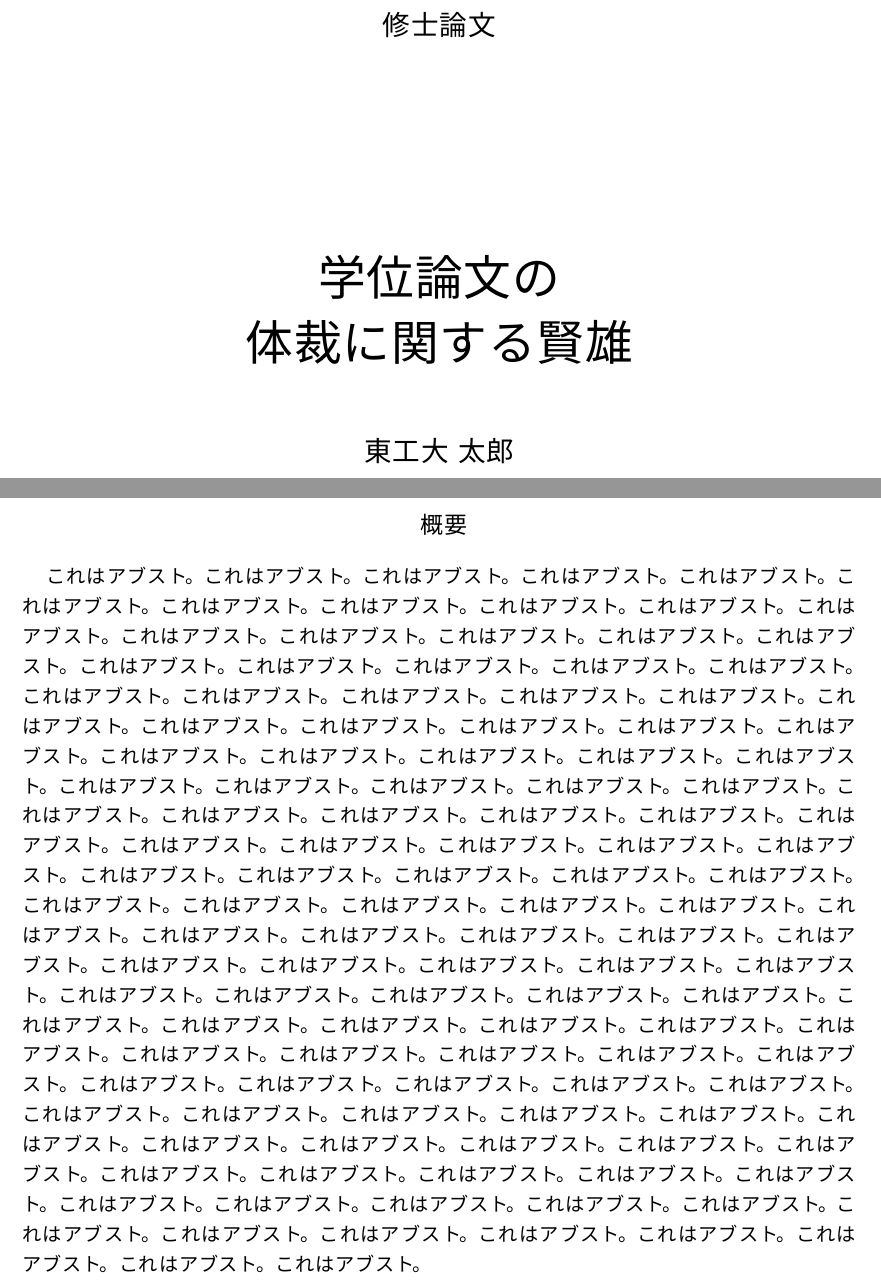
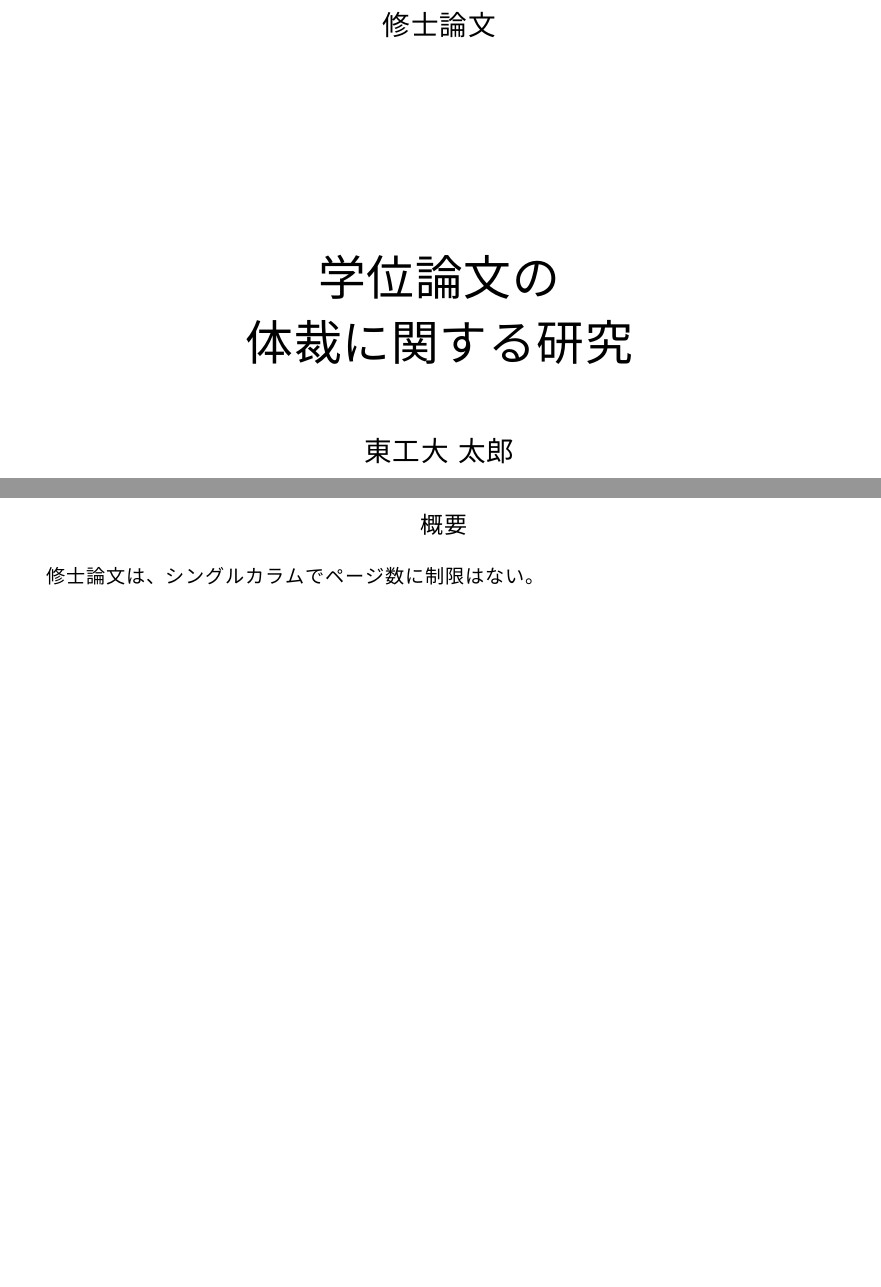
Before and after one commit to Ryuta339/mthesis, a LaTeX thesis (main.tex, which reads abstract.tex): two parts of pages 1 and 2 of 7, joined at a grey line, cut so that both start at the same text, the shorter picture padded with empty space. The pictures show the PDF file sample/sample.pdf that the author committed with the source.

Commit message:
first commit

```diff
--- a/abstract.tex
+++ b/abstract.tex
@@ -1,124 +1 @@
-これはアブスト。
-これはアブスト。
-これはアブスト。
-これはアブスト。
-これはアブスト。
-これはアブスト。
-これはアブスト。
-これはアブスト。
-これはアブスト。
-これはアブスト。
-これはアブスト。
-これはアブスト。
-これはアブスト。
-これはアブスト。
-これはアブスト。
-これはアブスト。
-これはアブスト。
-これはアブスト。
-これはアブスト。
-これはアブスト。
-これはアブスト。
-これはアブスト。
-これはアブスト。
-これはアブスト。
-これはアブスト。
-これはアブスト。
-これはアブスト。
-これはアブスト。
-これはアブスト。
-これはアブスト。
-これはアブスト。
-これはアブスト。
-これはアブスト。
-これはアブスト。
-これはアブスト。
-これはアブスト。
-これはアブスト。
-これはアブスト。
-これはアブスト。
-これはアブスト。
-これはアブスト。
-これはアブスト。
-これはアブスト。
-これはアブスト。
-これはアブスト。
-これはアブスト。
-これはアブスト。
-これはアブスト。
-これはアブスト。
-これはアブスト。
-これはアブスト。
-これはアブスト。
-これはアブスト。
-これはアブスト。
-これはアブスト。
-これはアブスト。
-これはアブスト。
-これはアブスト。
-これはアブスト。
-これはアブスト。
-これはアブスト。
-これはアブスト。
-これはアブスト。
-これはアブスト。
-これはアブスト。
-これはアブスト。
-これはアブスト。
-これはアブスト。
-これはアブスト。
-これはアブスト。
-これはアブスト。
-これはアブスト。
-これはアブスト。
-これはアブスト。
-これはアブスト。
-これはアブスト。
-これはアブスト。
-これはアブスト。
-これはアブスト。
-これはアブスト。
-これはアブスト。
-これはアブスト。
-これはアブスト。
-これはアブスト。
-これはアブスト。
-これはアブスト。
-これはアブスト。
-これはアブスト。
-これはアブスト。
-これはアブスト。
-これはアブスト。
-これはアブスト。
-これはアブスト。
-これはアブスト。
-これはアブスト。
-これはアブスト。
-これはアブスト。
-これはアブスト。
-これはアブスト。
-これはアブスト。
-これはアブスト。
-これはアブスト。
-これはアブスト。
-これはアブスト。
-これはアブスト。
-これはアブスト。
-これはアブスト。
-これはアブスト。
-これはアブスト。
-これはアブスト。
-これはアブスト。
-これはアブスト。
-これはアブスト。
-これはアブスト。
-これはアブスト。
-これはアブスト。
-これはアブスト。
-これはアブスト。
-これはアブスト。
-これはアブスト。
-これはアブスト。
-これはアブスト。
-これはアブスト。
-これはアブスト。
+修士論文は、シングルカラムでページ数に制限はない。
--- a/main.tex
+++ b/main.tex
@@ -33,7 +31,7 @@
 %\提出年月{平成29年7月}
 \提出年月{2020年1月}
 
-\題名{学位論文の\\体裁に関する賢雄}
+\題名{学位論文の\\体裁に関する研究}
 %\梗概題名{学位論文の\\体裁に関する研究}
 %\題名{楽に卒業する方法に関する基礎的研究\\
 %			--- そもそもそれは可能か？ ---}
```
Also changed, not shown: introduction.tex (+5 -5 lines), mthesis.sty (+9 -6 lines), README.md (added), sample/sample.pdf, main.tex (6 more changed lines).
